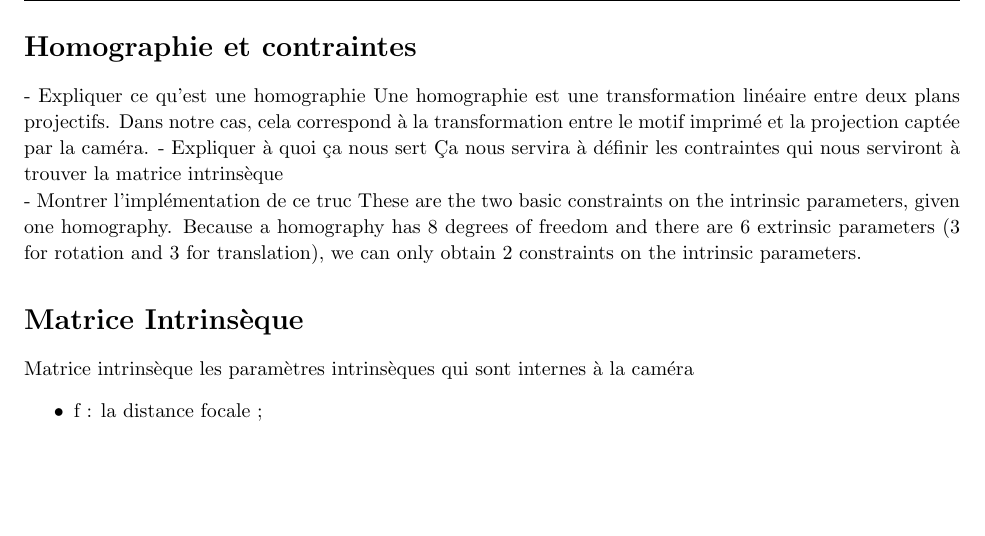
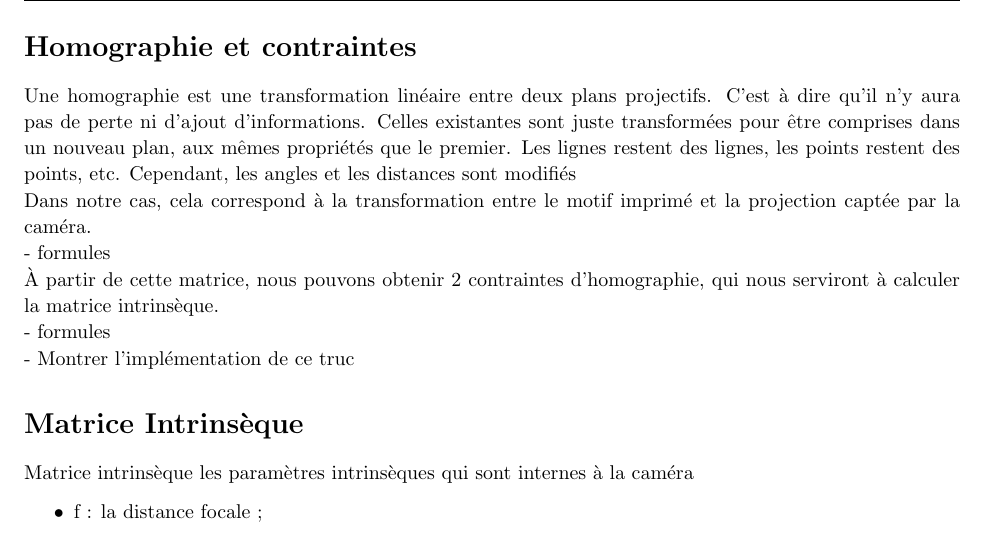
Before and after one commit to arnaudcoj/m2s3_visa_tp1_calibration, a LaTeX document (rapport.tex): part of page 4 of 4, cut so that both start at the same text, the shorter picture padded with empty space. Compiled offline with pdfLaTeX.

Commit message:
start homographie & intrinsic

```diff
--- a/rapport.tex
+++ b/rapport.tex
@@ -207,22 +207,23 @@ Ces étapes seront détaillées dans le présent document.
 \clearpage
 
 %----------------------------------------------------------------------------------------
-%	DÉTERMINATION DE L'HOMOGRAPHIE ENTRE POINTS DE LA SCÈNE ET POINTS PROJETÉS
+%	DÉTERMINATION DES CONTRAINTES À PARTIR DE L'HOMOGRAPHIE
 %----------------------------------------------------------------------------------------
 
 \section{Homographie et contraintes}
 
-- Expliquer ce qu'est une homographie
-Une homographie est une transformation linéaire entre deux plans projectifs.
+Une homographie est une transformation linéaire entre deux plans projectifs. C'est à dire qu'il n'y aura pas de perte ni d'ajout d'informations. Celles existantes sont juste transformées pour être comprises dans un nouveau plan, aux mêmes propriétés que le premier. Les lignes restent des lignes, les points restent des points, etc. Cependant, les angles et les distances sont modifiés
+
 Dans notre cas, cela correspond à la transformation entre le motif imprimé et la projection captée par la caméra.
-- Expliquer à quoi ça nous sert
-Ça nous servira à définir les contraintes qui nous serviront à trouver la matrice intrinsèque
+
+- formules
+
+À partir de cette matrice, nous pouvons obtenir 2 contraintes d'homographie, qui nous serviront à calculer la matrice intrinsèque.
+
+
+- formules
 
 - Montrer l'implémentation de ce truc
-These are the two basic constraints on the intrinsic parameters, given one homography.  Because a
-homography has 8 degrees of freedom and there are 6 extrinsic parameters (3 for rotation and 3 for
-translation), we can only obtain 2 constraints on the intrinsic parameters.
-
 
 
 %----------------------------------------------------------------------------------------
```
Also changed, not shown: 1 other file.
